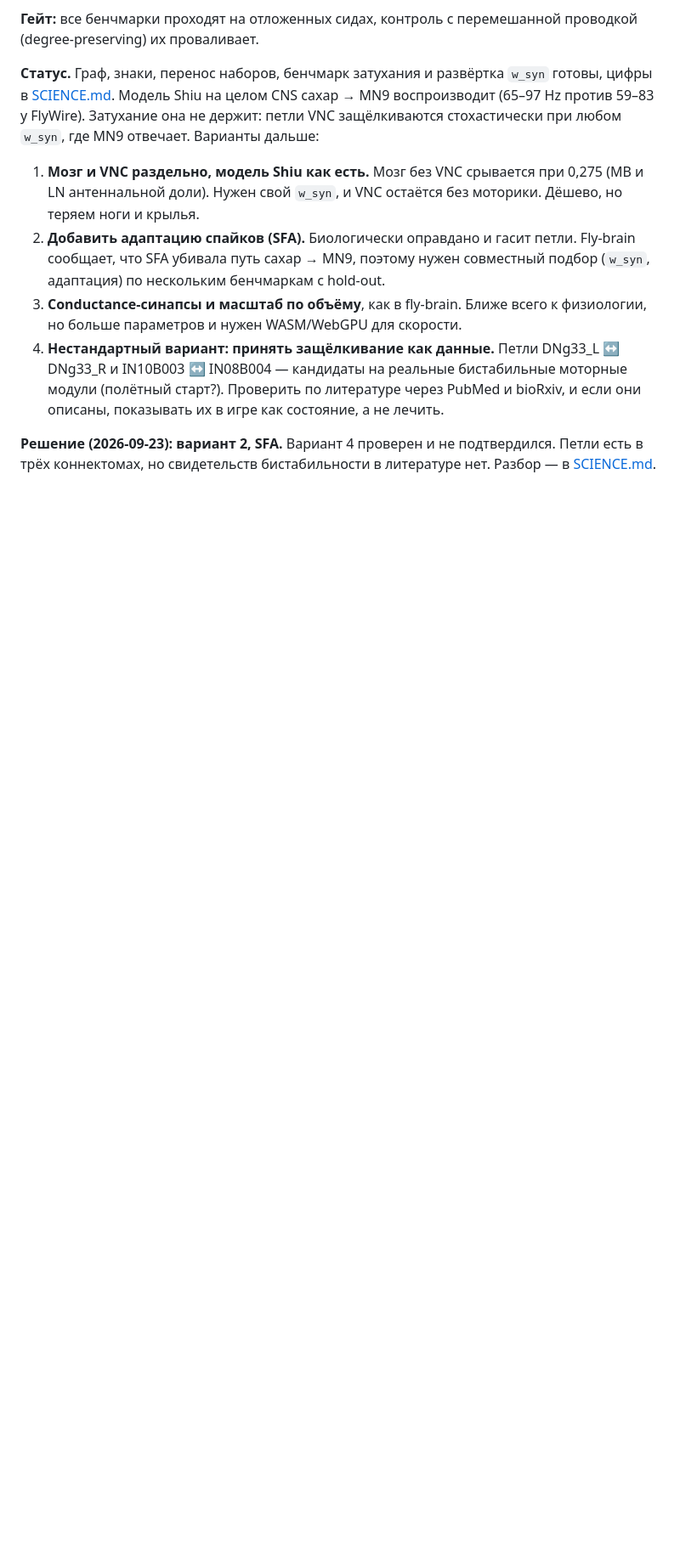
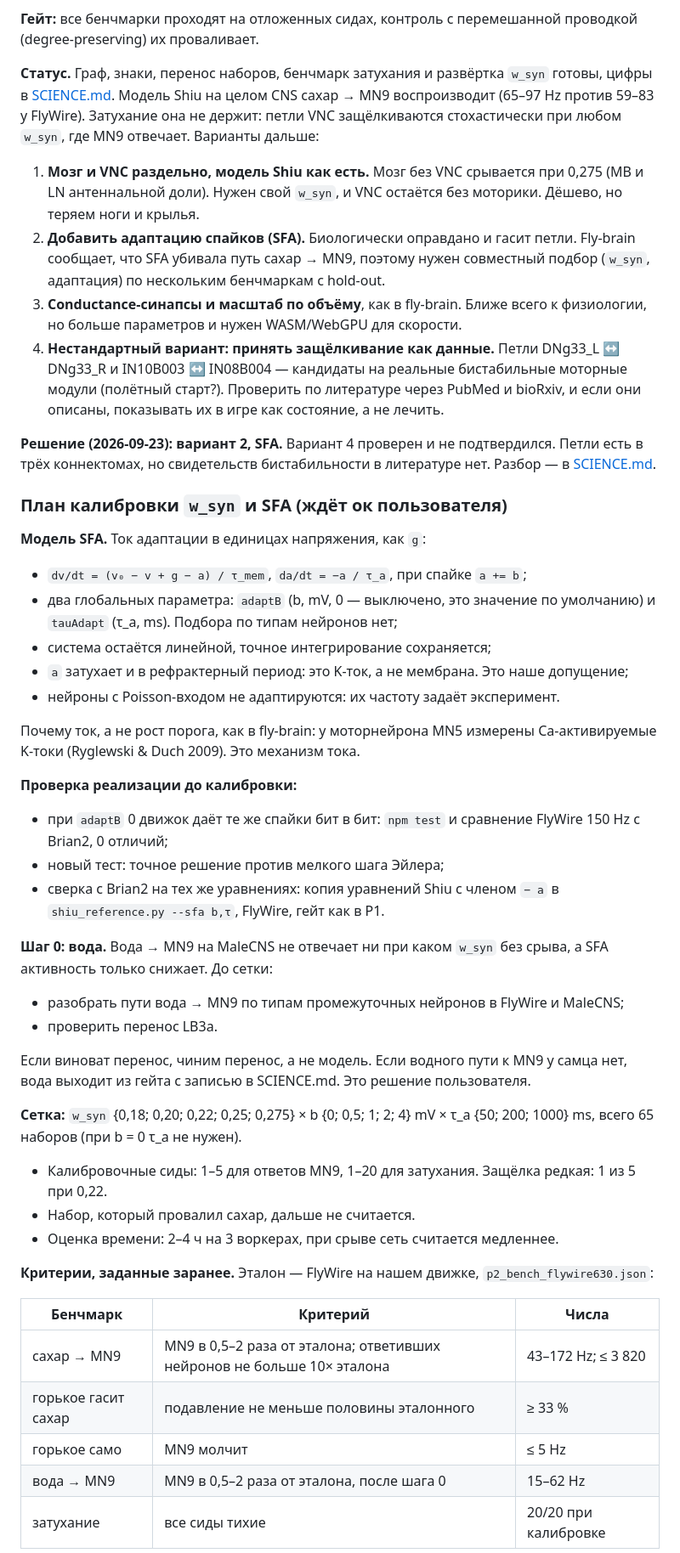
Before and after one commit to arniByte/flyswamp, a Markdown page: docs/ROADMAP.md, the part around one of its changes. Shown at 85% size. GitHub-like rendering; blank space fills up the shorter version.

Commit message:
P2 step 3: calibration plan for w_syn and SFA, awaiting approval
Adaptation current a (b per spike, tau_a), opt-in and off by default so the
P1 gate is untouched; implementation checked bit-for-bit at b = 0 and
against Brian2 with the same equations. Water -> MN9 is examined before the
grid. Grid of 65 sets on calibration seeds, criteria fixed in advance
relative to the FlyWire reference, one chosen set on held-out seeds
101-150, shuffled-wiring control, and a written prediction that the DNg33
pair may need more adaptation than MN9 tolerates.

Co-Authored-By: Claude Opus 5.5 <noreply@anthropic.com>
Claude-Session: https://claude.ai/code/session_01NkQQxYDbMWrNj9vYbG3DL4

```diff
--- a/docs/ROADMAP.md
+++ b/docs/ROADMAP.md
@@ -66,3 +66,40 @@
 
 **Решение (2026-09-23): вариант 2, SFA.** Вариант 4 проверен и не подтвердился. Петли есть в трёх коннектомах, но свидетельств бистабильности в литературе нет. Разбор — в [SCIENCE.md](SCIENCE.md#петли-по-другим-коннектомам-и-литературе).
 
+### План калибровки `w_syn` и SFA (ждёт ок пользователя)
+
+**Модель SFA.** Ток адаптации в единицах напряжения, как `g`:
+- `dv/dt = (v₀ − v + g − a) / τ_mem`, `da/dt = −a / τ_a`, при спайке `a += b`;
+- два глобальных параметра: `adaptB` (b, mV, 0 — выключено, это значение по умолчанию) и `tauAdapt` (τ_a, ms). Подбора по типам нейронов нет;
+- система остаётся линейной, точное интегрирование сохраняется;
+- `a` затухает и в рефрактерный период: это K-ток, а не мембрана. Это наше допущение;
+- нейроны с Poisson-входом не адаптируются: их частоту задаёт эксперимент.
+
+Почему ток, а не рост порога, как в fly-brain: у моторнейрона MN5 измерены Ca-активируемые K-токи (Ryglewski & Duch 2009). Это механизм тока.
+
+**Проверка реализации до калибровки:**
+- при `adaptB` 0 движок даёт те же спайки бит в бит: `npm test` и сравнение FlyWire 150 Hz с Brian2, 0 отличий;
+- новый тест: точное решение против мелкого шага Эйлера;
+- сверка с Brian2 на тех же уравнениях: копия уравнений Shiu с членом `− a` в `shiu_reference.py --sfa b,τ`, FlyWire, гейт как в P1.
+
+**Шаг 0: вода.** Вода → MN9 на MaleCNS не отвечает ни при каком `w_syn` без срыва, а SFA активность только снижает. До сетки:
+- разобрать пути вода → MN9 по типам промежуточных нейронов в FlyWire и MaleCNS;
+- проверить перенос LB3a.
+
+Если виноват перенос, чиним перенос, а не модель. Если водного пути к MN9 у самца нет, вода выходит из гейта с записью в SCIENCE.md. Это решение пользователя.
+
+**Сетка:** `w_syn` {0,18; 0,20; 0,22; 0,25; 0,275} × b {0; 0,5; 1; 2; 4} mV × τ_a {50; 200; 1000} ms, всего 65 наборов (при b = 0 τ_a не нужен).
+- Калибровочные сиды: 1–5 для ответов MN9, 1–20 для затухания. Защёлка редкая: 1 из 5 при 0,22.
+- Набор, который провалил сахар, дальше не считается.
+- Оценка времени: 2–4 ч на 3 воркерах, при срыве сеть считается медленнее.
+
+**Критерии, заданные заранее.** Эталон — FlyWire на нашем движке, `p2_bench_flywire630.json`:
+
+| Бенчмарк | Критерий | Числа |
+|---|---|---|
+| сахар → MN9 | MN9 в 0,5–2 раза от эталона; ответивших нейронов не больше 10× эталона | 43–172 Hz; ≤ 3 820 |
+| горькое гасит сахар | подавление не меньше половины эталонного | ≥ 33 % |
+| горькое само | MN9 молчит | ≤ 5 Hz |
+| вода → MN9 | MN9 в 0,5–2 раза от эталона, после шага 0 | 15–62 Hz |
+| затухание | все сиды тихие | 20/20 при калибровке |
+
```
Also changed, not shown: other parts of docs/ROADMAP.md (+12 -0 lines).
